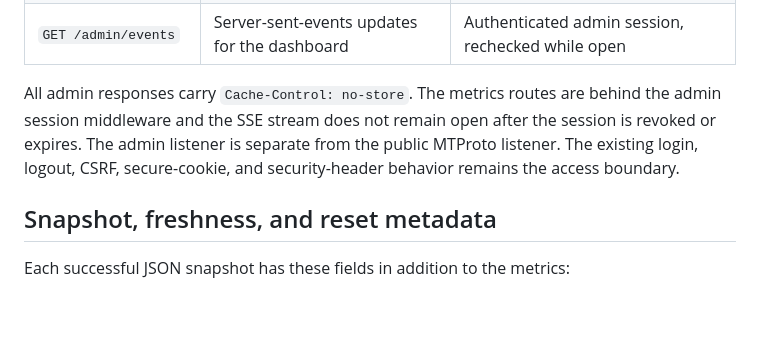
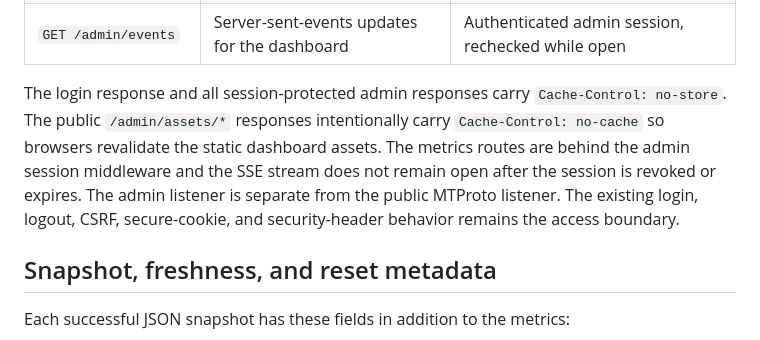
Before and after one commit to adambenhassen/telegram-server, a Markdown page: docs/observability.md, the part around the change. Rendered like a GitHub page; blank space fills up the shorter version.

Commit message:
docs(admin): fix asset cache docs

```diff
--- a/docs/observability.md
+++ b/docs/observability.md
@@ -37,11 +37,14 @@ by the protected routes below.
 | `GET /admin/metrics` | JSON snapshot of the same metric contract | Authenticated admin session |
 | `GET /admin/events` | Server-sent-events updates for the dashboard | Authenticated admin session, rechecked while open |
 
-All admin responses carry `Cache-Control: no-store`. The metrics routes are
-behind the admin session middleware and the SSE stream does not remain open
-after the session is revoked or expires. The admin listener is separate from
-the public MTProto listener. The existing login, logout, CSRF, secure-cookie,
-and security-header behavior remains the access boundary.
+The login response and all session-protected admin responses carry
+`Cache-Control: no-store`. The public `/admin/assets/*` responses intentionally
+carry `Cache-Control: no-cache` so browsers revalidate the static dashboard
+assets. The metrics routes are behind the admin session middleware and the SSE
+stream does not remain open after the session is revoked or expires. The admin
+listener is separate from the public MTProto listener. The existing login,
+logout, CSRF, secure-cookie, and security-header behavior remains the access
+boundary.
 
 ## Snapshot, freshness, and reset metadata
 
```
